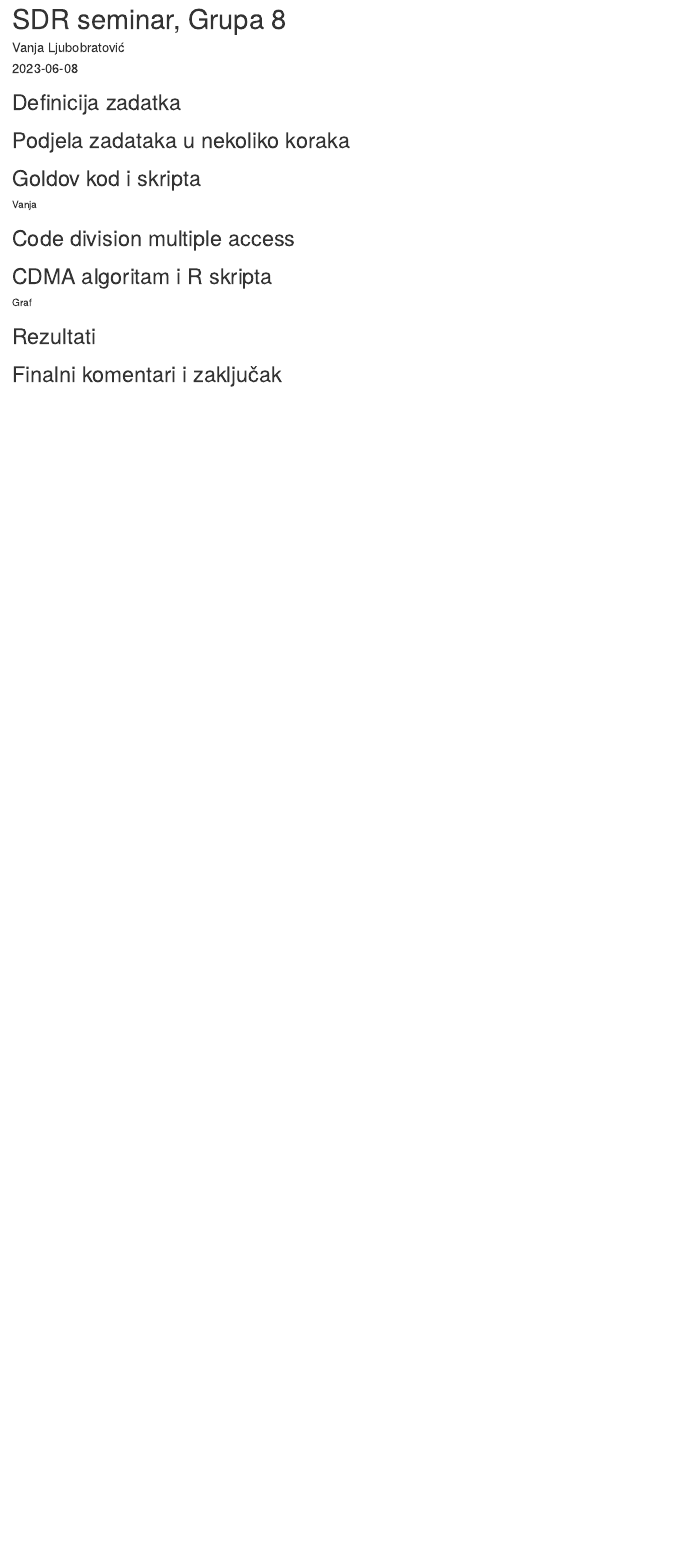
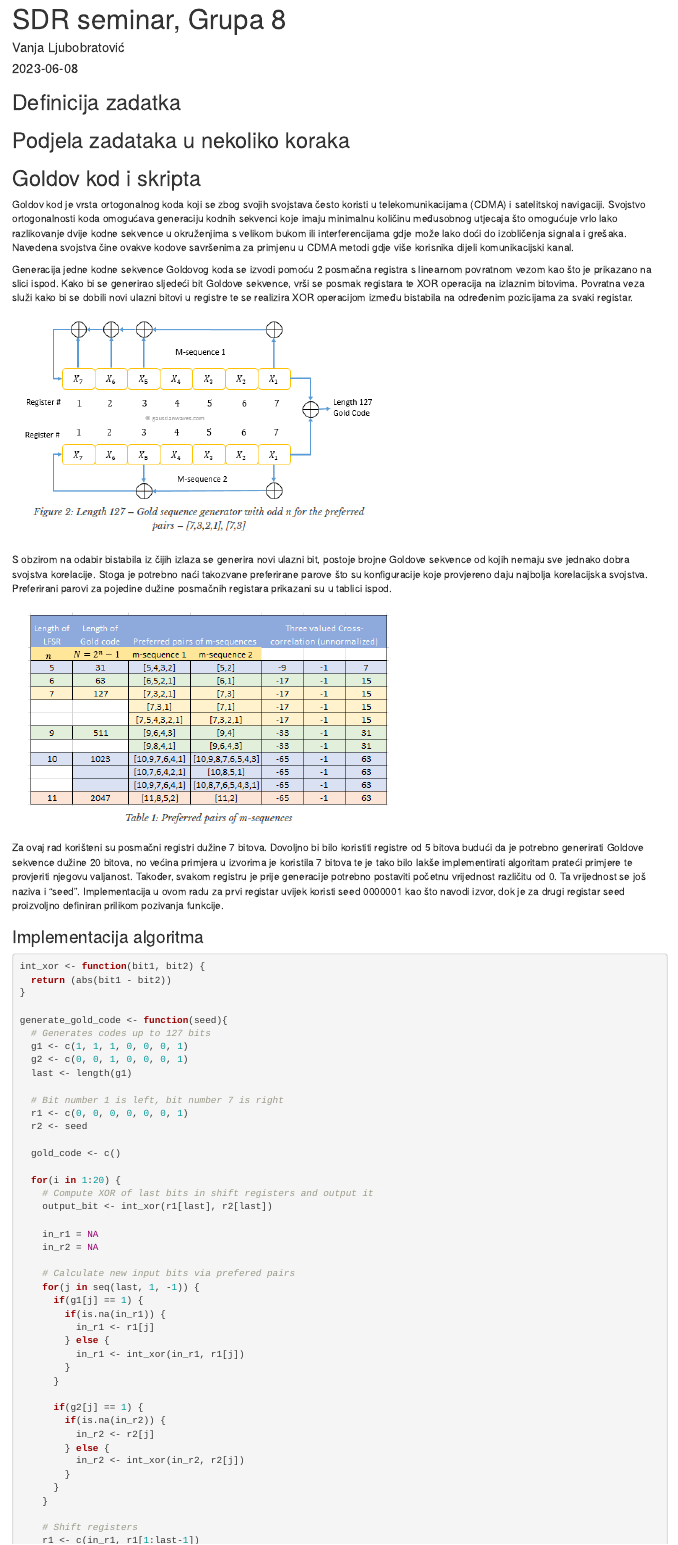
Before and after one commit to VanjaLjubobratovic/SDR-CDMA, an R Markdown document (Dokumentacija.Rmd): the page in a window 1100 px wide, from its top. Rendered offline with R 4.5, knitr and Pandoc, with nearby package versions.

Commit message:
Wrote a section about Gold code generation

````diff
--- a/Dokumentacija.Rmd
+++ b/Dokumentacija.Rmd
@@ -10,4 +10,91 @@ output: html_document
 ## Podjela zadataka u nekoliko koraka
 
 ## Goldov kod i skripta
-Vanja
+Goldov kod je vrsta ortogonalnog koda koji se zbog svojih svojstava često koristi u telekomunikacijama (CDMA)
+i satelitskoj navigaciji.
+Svojstvo ortogonalnosti koda omogućava generaciju kodnih sekvenci koje imaju minimalnu količinu međusobnog
+utjecaja što omogućuje vrlo lako razlikovanje dvije kodne sekvence u okruženjima s velikom bukom
+ili interferencijama gdje može lako doći do izobličenja signala i grešaka.
+Navedena svojstva čine ovakve kodove savršenima za primjenu u CDMA metodi
+gdje više korisnika dijeli komunikacijski kanal.
+
+Generacija jedne kodne sekvence Goldovog koda se izvodi pomoću 2 posmačna registra s linearnom povratnom vezom
+kao što je prikazano na slici ispod. Kako bi se generirao sljedeći bit Goldove sekvence, vrši se posmak registara
+te XOR operacija na izlaznim bitovima.
+Povratna veza služi kako bi se dobili novi ulazni bitovi u registre te se realizira XOR operacijom između
+bistabila na određenim pozicijama za svaki registar.
+
+![](./Images/goldHardware.png)
+
+S obzirom na odabir bistabila iz čijih izlaza se generira novi ulazni bit, postoje brojne Goldove sekvence
+od kojih nemaju sve jednako dobra svojstva korelacije.
+Stoga je potrebno naći takozvane preferirane parove što su konfiguracije koje provjereno daju najbolja
+korelacijska svojstva. Preferirani parovi za pojedine dužine posmačnih registara prikazani su u tablici ispod.
+
+![](./Images/preferredPairs.png)
+
+Za ovaj rad korišteni su posmačni registri dužine 7 bitova. Dovoljno bi bilo koristiti registre od 5 bitova budući da je potrebno
+generirati Goldove sekvence dužine 20 bitova, no većina primjera u izvorima je koristila 7 bitova te je tako bilo lakše
+implementirati algoritam prateći primjere te provjeriti njegovu valjanost.
+Također, svakom registru je prije generacije potrebno postaviti početnu vrijednost različitu od 0. Ta vrijednost se još naziva i "seed".
+Implementacija u ovom radu za prvi registar uvijek koristi seed 0000001 kao što navodi izvor, dok je za drugi registar seed
+proizvoljno definiran prilikom pozivanja funkcije.
+
+### Implementacija algoritma
+```{r}
+int_xor <- function(bit1, bit2) {
+  return (abs(bit1 - bit2))
+}
+
+generate_gold_code <- function(seed){
+  # Generates codes up to 127 bits
+  g1 <- c(1, 1, 1, 0, 0, 0, 1)
+  g2 <- c(0, 0, 1, 0, 0, 0, 1)
+  last <- length(g1)
+
+  # Bit number 1 is left, bit number 7 is right
+  r1 <- c(0, 0, 0, 0, 0, 0, 1)
+  r2 <- seed
+
+  gold_code <- c()
+
+  for(i in 1:20) {
+    # Compute XOR of last bits in shift registers and output it
+    output_bit <- int_xor(r1[last], r2[last])
+
+    in_r1 = NA
+    in_r2 = NA
+
+    # Calculate new input bits via prefered pairs
+    for(j in seq(last, 1, -1)) {
+      if(g1[j] == 1) {
+        if(is.na(in_r1)) {
+          in_r1 <- r1[j]
+        } else {
+          in_r1 <- int_xor(in_r1, r1[j])
+        }
+      }
+
+      if(g2[j] == 1) {
+        if(is.na(in_r2)) {
+          in_r2 <- r2[j]
+        } else {
+          in_r2 <- int_xor(in_r2, r2[j])
+        }
+      }
+    }
+
+    # Shift registers
+    r1 <- c(in_r1, r1[1:last-1])
+    r2 <- c(in_r2, r2[1:last-1])
+
+    # Store new output
+    gold_code <- c(gold_code, output_bit)
+  }
+
+  return (gold_code)
+}
+```
+
+### Funkcija za generaciju n sekvenci i test
+```{r}
@@ -13,0 +105 @@ Vanja
+  for(i in 1:length(seeds)) {
@@ -15,12 +122,7 @@ Vanja
 ## Code division multiple access
 
 ## CDMA algoritam i R skripta
-Graf
 
 ## Rezultati
 
 ## Finalni komentari i zaključak
-
-```{r}
-
-```
````
Also changed, not shown: GoldCode.R (+2 -0 lines), Images/goldHardware.png (added), Images/preferredPairs.png (added), Dokumentacija.Rmd (19 more changed lines).
